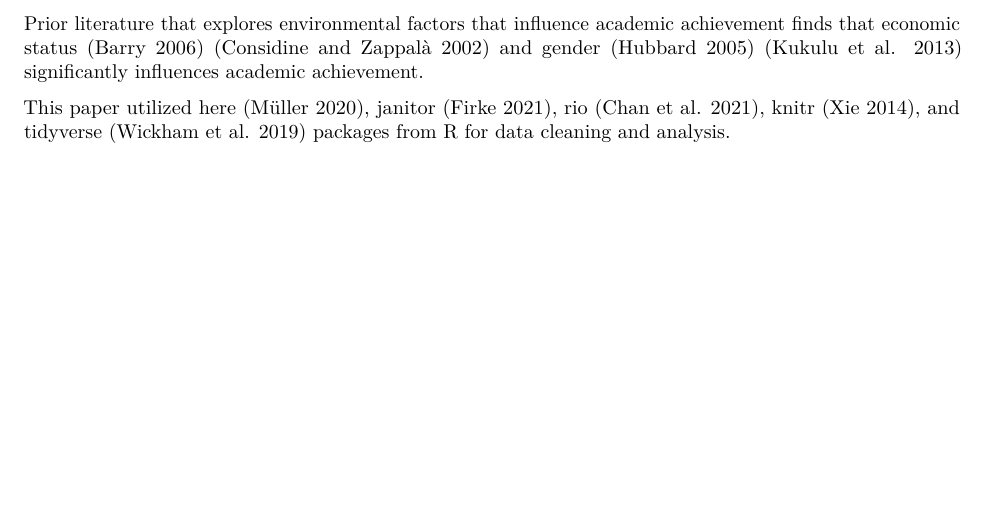
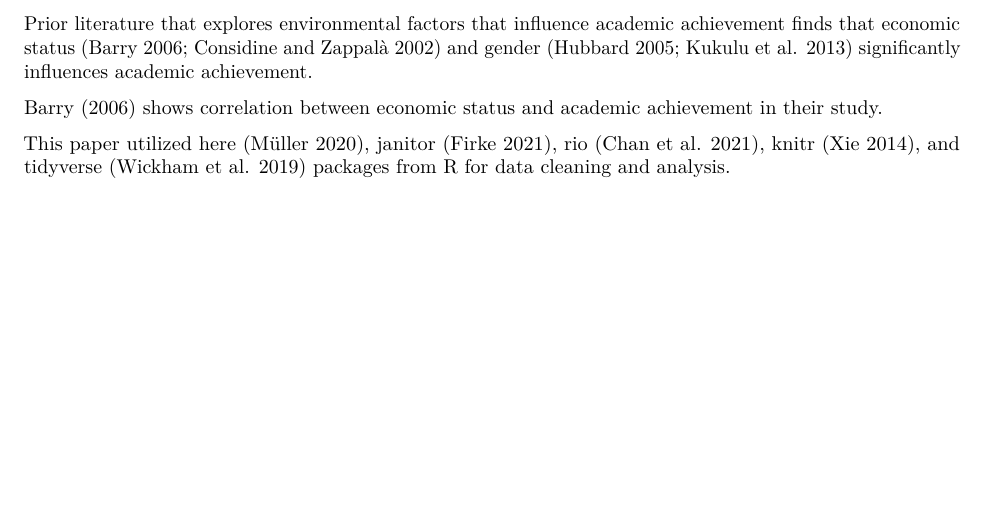
Before and after one commit to havishak/hw8, an R Markdown document (script/hw8.Rmd): part of page 3 of 7, cut so that both start at the same text. The pictures show the output file script/hw8.pdf that the author committed with the source.

Commit message:
final check for completeness

```diff
--- a/script/hw8.Rmd
+++ b/script/hw8.Rmd
@@ -51,8 +51,10 @@ kable(head(star, 10)) #without kable this doesn't get printed in pdf
 \newpage # Commit 2
 
 Prior literature that explores environmental factors that influence academic achievement
-finds that economic status [@barry2006effect] [@considine2002influence] and gender [@hubbard2005role] [@kukulu2013self]
+finds that economic status [@barry2006effect; @considine2002influence] and gender [@hubbard2005role; @kukulu2013self]
 significantly influences academic achievement.
+
+@barry2006effect shows correlation between economic status and academic achievement in their study.
 
 This paper utilized here [@herepackage], janitor [@janitorpackage], rio [@riopackage], knitr [@knitrpackage], and tidyverse [@tidyversepackage] packages from R for data cleaning and analysis.
 
```
Also changed, not shown: script/hw8references.bib (+0 -2 lines), script/hw8.pdf.
